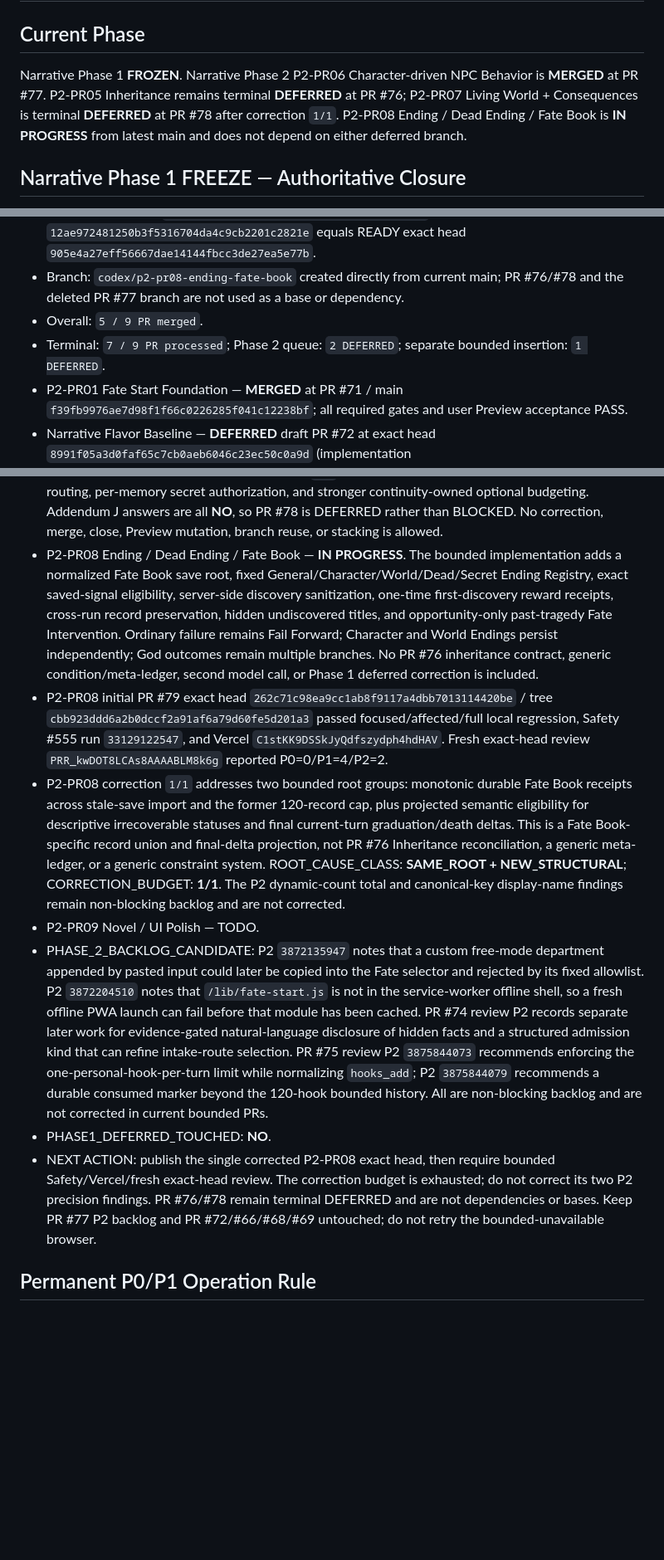
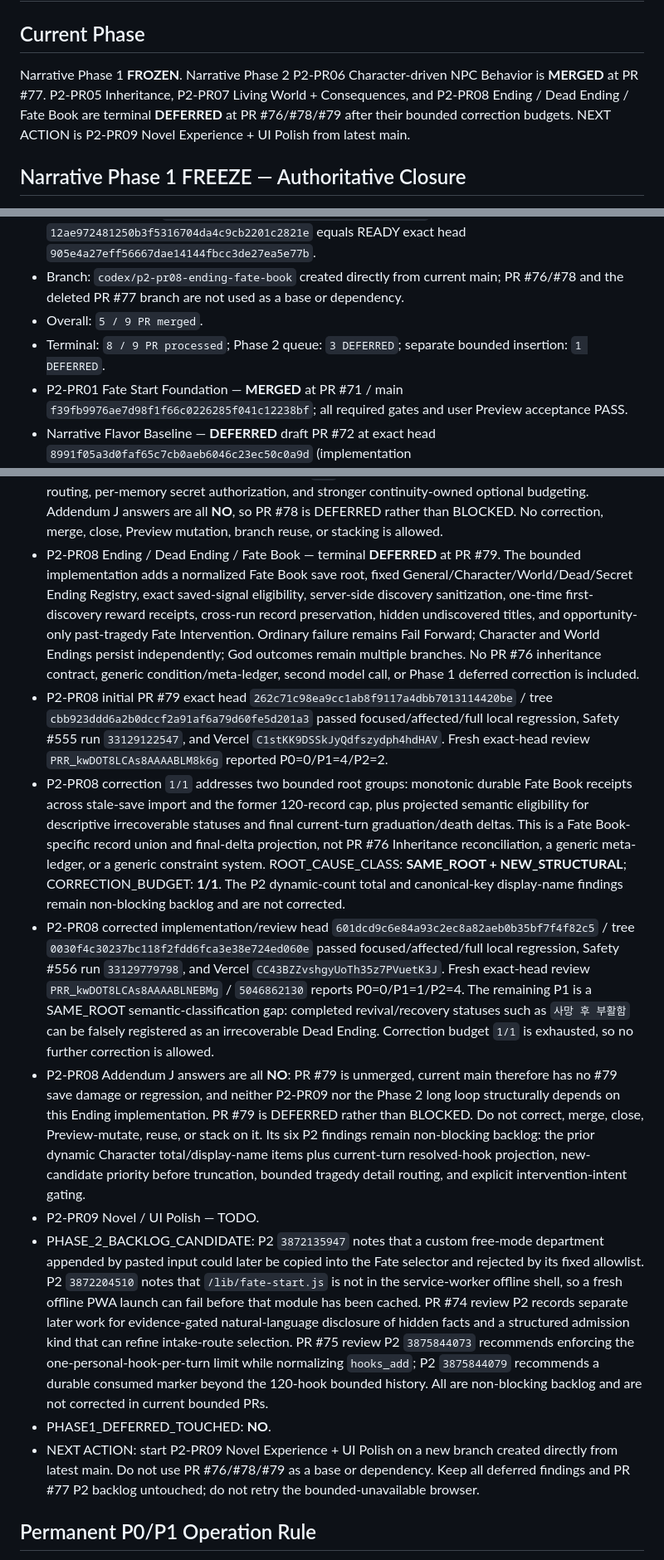
Before and after one commit to hoho074566-cpu/lumencia-ac, a Markdown page: docs/IMPLEMENTATION_PROGRESS.md, 3 parts joined by grey strips. Shown at 83% size. Drawn GitHub-style; blank space fills up the shorter version.

Commit message:
docs: defer P2-PR08 after bounded review

```diff
--- a/docs/IMPLEMENTATION_PROGRESS.md
+++ b/docs/IMPLEMENTATION_PROGRESS.md
@@ -1,7 +1,7 @@
 # Lumensia Implementation Progress
 
 ## Current Phase
-Narrative Phase 1 **FROZEN**. Narrative Phase 2 P2-PR06 Character-driven NPC Behavior is **MERGED** at PR #77. P2-PR05 Inheritance remains terminal **DEFERRED** at PR #76; P2-PR07 Living World + Consequences is terminal **DEFERRED** at PR #78 after correction `1/1`. P2-PR08 Ending / Dead Ending / Fate Book is **IN PROGRESS** from latest main and does not depend on either deferred branch.
+Narrative Phase 1 **FROZEN**. Narrative Phase 2 P2-PR06 Character-driven NPC Behavior is **MERGED** at PR #77. P2-PR05 Inheritance, P2-PR07 Living World + Consequences, and P2-PR08 Ending / Dead Ending / Fate Book are terminal **DEFERRED** at PR #76/#78/#79 after their bounded correction budgets. NEXT ACTION is P2-PR09 Novel Experience + UI Polish from latest main.
 
 ## Narrative Phase 1 FREEZE — Authoritative Closure
 - Verified main is `9f2274abeef7f34531c8d0240f66ed39293b9eef`, the human merge of PR #67 NPC Significance Evaluator V1 exact head `3293e1c11569e5531518ae7e05918a54693c2bb9`.
@@ -18,7 +18,7 @@ Narrative Phase 1 **FROZEN**. Narrative Phase 2 P2-PR06 Character-driven NPC Beh
 - Current main/base: `363d120ac5a52ffdc03797fc0baf3e317801e1c9` (human merge of PR #77); tree `12ae972481250b3f5316704da4c9cb2201c2821e` equals READY exact head `905e4a27eff56667dae14144fbcc3de27ea5e77b`.
 - Branch: `codex/p2-pr08-ending-fate-book` created directly from current main; PR #76/#78 and the deleted PR #77 branch are not used as a base or dependency.
 - Overall: `5 / 9 PR merged`.
-- Terminal: `7 / 9 PR processed`; Phase 2 queue: `2 DEFERRED`; separate bounded insertion: `1 DEFERRED`.
+- Terminal: `8 / 9 PR processed`; Phase 2 queue: `3 DEFERRED`; separate bounded insertion: `1 DEFERRED`.
 - P2-PR01 Fate Start Foundation — **MERGED** at PR #71 / main `f39fb9976ae7d98f1f66c0226285f041c12238bf`; all required gates and user Preview acceptance PASS.
 - Narrative Flavor Baseline — **DEFERRED** draft PR #72 at exact head `8991f05a3d0faf65c7cb0aeb6046c23ec50c0a9d` (implementation `341598a2f3c2f9054e4079c4ebfa528e752806d3`). Focused A-D, syntax, and diff PASS; required authority-tail regression FAIL because the reserved policy truncates the beginning of a 5,200-character USER ACTION under `.76` routine pressure. ROOT_CAUSE_CLASS `NEW_STRUCTURAL`; correction `1/1`; do not merge, modify, Preview-mutate, close, or reuse.
 - P2-PR02 Origin / Starting Character — **MERGED** at PR #73 / current main `650f35b1e790b87a31e265219df3a34c97b8ca28`, reviewed head `a8364dbd57e556de94850e92d67af065777c9fd6`, base `f39fb9976ae7d98f1f66c0226285f041c12238bf`.
@@ -37,13 +37,15 @@ Narrative Phase 1 **FROZEN**. Narrative Phase 2 P2-PR06 Character-driven NPC Beh
 - P2-PR06's five non-blocking P2 precision items remain untouched backlog: active-only goal context, latest applicable belief retention, short-name substring avoidance, emotion recency, and transient impression versus durable judgment.
 - P2-PR07 Living World + Consequences — terminal **DEFERRED** at PR #78. Exact implementation head `72f93c8ab0b9309f755729eecdcef862390684e3`, exact reviewed docs head `6251e1cc1218381097a33b0a71f668ee24ebfe81`, final docs checkpoint `12d14ae26781a3fae2f2cc3fe14f9da37daa2b52`, reviewed tree `992f1930aade49b5e19bf597a0b9ccde8a693cf8`, and merge-base `363d120ac5a52ffdc03797fc0baf3e317801e1c9` are preserved. Focused/affected/full regression, Safety #553 run `33127286563`, and Vercel `Cq6iHjaQwSHnNULJG6rBoG7wP3KG` PASS/Ready; exact-head review `PRR_kwDOT8LCAs8AAAABLM1Rew` reports P0=0/P1=3/P2=2.
 - P2-PR07 consumed SAME_ROOT correction `1/1`; remaining P1s require validated public-only trace routing, per-memory secret authorization, and stronger continuity-owned optional budgeting. Addendum J answers are all **NO**, so PR #78 is DEFERRED rather than BLOCKED. No correction, merge, close, Preview mutation, branch reuse, or stacking is allowed.
-- P2-PR08 Ending / Dead Ending / Fate Book — **IN PROGRESS**. The bounded implementation adds a normalized Fate Book save root, fixed General/Character/World/Dead/Secret Ending Registry, exact saved-signal eligibility, server-side discovery sanitization, one-time first-discovery reward receipts, cross-run record preservation, hidden undiscovered titles, and opportunity-only past-tragedy Fate Intervention. Ordinary failure remains Fail Forward; Character and World Endings persist independently; God outcomes remain multiple branches. No PR #76 inheritance contract, generic condition/meta-ledger, second model call, or Phase 1 deferred correction is included.
+- P2-PR08 Ending / Dead Ending / Fate Book — terminal **DEFERRED** at PR #79. The bounded implementation adds a normalized Fate Book save root, fixed General/Character/World/Dead/Secret Ending Registry, exact saved-signal eligibility, server-side discovery sanitization, one-time first-discovery reward receipts, cross-run record preservation, hidden undiscovered titles, and opportunity-only past-tragedy Fate Intervention. Ordinary failure remains Fail Forward; Character and World Endings persist independently; God outcomes remain multiple branches. No PR #76 inheritance contract, generic condition/meta-ledger, second model call, or Phase 1 deferred correction is included.
 - P2-PR08 initial PR #79 exact head `262c71c98ea9cc1ab8f9117a4dbb7013114420be` / tree `cbb923ddd6a2b0dccf2a91af6a79d60fe5d201a3` passed focused/affected/full local regression, Safety #555 run `33129122547`, and Vercel `C1stKK9DSSkJyQdfszydph4hdHAV`. Fresh exact-head review `PRR_kwDOT8LCAs8AAAABLM8k6g` reported P0=0/P1=4/P2=2.
 - P2-PR08 correction `1/1` addresses two bounded root groups: monotonic durable Fate Book receipts across stale-save import and the former 120-record cap, plus projected semantic eligibility for descriptive irrecoverable statuses and final current-turn graduation/death deltas. This is a Fate Book-specific record union and final-delta projection, not PR #76 Inheritance reconciliation, a generic meta-ledger, or a generic constraint system. ROOT_CAUSE_CLASS: **SAME_ROOT + NEW_STRUCTURAL**; CORRECTION_BUDGET: **1/1**. The P2 dynamic-count total and canonical-key display-name findings remain non-blocking backlog and are not corrected.
+- P2-PR08 corrected implementation/review head `601dcd9c6e84a93c2ec8a82aeb0b35bf7f4f82c5` / tree `0030f4c30237bc118f2fdd6fca3e38e724ed060e` passed focused/affected/full local regression, Safety #556 run `33129779798`, and Vercel `CC43BZZvshgyUoTh35z7PVuetK3J`. Fresh exact-head review `PRR_kwDOT8LCAs8AAAABLNEBMg` / `5046862130` reports P0=0/P1=1/P2=4. The remaining P1 is a SAME_ROOT semantic-classification gap: completed revival/recovery statuses such as `사망 후 부활함` can be falsely registered as an irrecoverable Dead Ending. Correction budget `1/1` is exhausted, so no further correction is allowed.
+- P2-PR08 Addendum J answers are all **NO**: PR #79 is unmerged, current main therefore has no #79 save damage or regression, and neither P2-PR09 nor the Phase 2 long loop structurally depends on this Ending implementation. PR #79 is DEFERRED rather than BLOCKED. Do not correct, merge, close, Preview-mutate, reuse, or stack on it. Its six P2 findings remain non-blocking backlog: the prior dynamic Character total/display-name items plus current-turn resolved-hook projection, new-candidate priority before truncation, bounded tragedy detail routing, and explicit intervention-intent gating.
 - P2-PR09 Novel / UI Polish — TODO.
 - PHASE_2_BACKLOG_CANDIDATE: P2 `3872135947` notes that a custom free-mode department appended by pasted input could later be copied into the Fate selector and rejected by its fixed allowlist. P2 `3872204510` notes that `/lib/fate-start.js` is not in the service-worker offline shell, so a fresh offline PWA launch can fail before that module has been cached. PR #74 review P2 records separate later work for evidence-gated natural-language disclosure of hidden facts and a structured admission kind that can refine intake-route selection. PR #75 review P2 `3875844073` recommends enforcing the one-personal-hook-per-turn limit while normalizing `hooks_add`; P2 `3875844079` recommends a durable consumed marker beyond the 120-hook bounded history. All are non-blocking backlog and are not corrected in current bounded PRs.
 - PHASE1_DEFERRED_TOUCHED: **NO**.
-- NEXT ACTION: publish the single corrected P2-PR08 exact head, then require bounded Safety/Vercel/fresh exact-head review. The correction budget is exhausted; do not correct its two P2 precision findings. PR #76/#78 remain terminal DEFERRED and are not dependencies or bases. Keep PR #77 P2 backlog and PR #72/#66/#68/#69 untouched; do not retry the bounded-unavailable browser.
+- NEXT ACTION: start P2-PR09 Novel Experience + UI Polish on a new branch created directly from latest main. Do not use PR #76/#78/#79 as a base or dependency. Keep all deferred findings and PR #77 P2 backlog untouched; do not retry the bounded-unavailable browser.
 
 ## Permanent P0/P1 Operation Rule
 - Current exact HEAD에 P0/P1이 남아 있는 동안 repository-authorized remediation 범위 안에서 수정·focused test·full regression·push·hosted gate·fresh exact-head review를 계속한다. 중간 보고·`MERGE_GATE: FAIL`·새 review·HEAD 변경만으로는 멈추지 않는다.
```
Also changed, not shown: docs/LUMENSIA_HANDOVER_CURRENT.md (+9 -6 lines).
